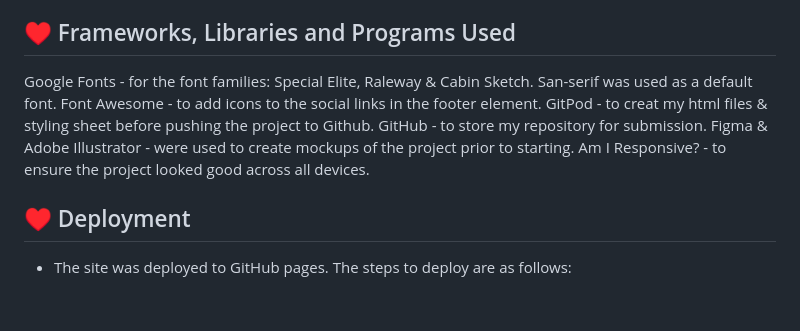
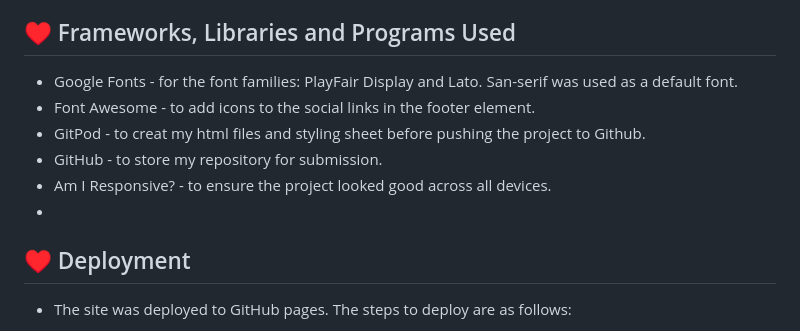
Before and after one commit to ekrasutzky/Buenos-Aires-P1, a Markdown page: README.md, the part around the change. GitHub-like rendering; blank space fills up the shorter version.

```diff
--- a/README.md
+++ b/README.md
@@ -70,12 +70,12 @@ Main Languages Used
 - HTML5
 - CSS3
 ## ♥ Frameworks, Libraries and Programs Used
-Google Fonts - for the font families: Special Elite, Raleway & Cabin Sketch. San-serif was used as a default font.
-Font Awesome - to add icons to the social links in the footer element.
-GitPod - to creat my html files & styling sheet before pushing the project to Github.
-GitHub - to store my repository for submission.
-Figma & Adobe Illustrator - were used to create mockups of the project prior to starting.
-Am I Responsive? - to ensure the project looked good across all devices.
+- Google Fonts - for the font families: PlayFair Display and Lato.  San-serif was used as a default font.
+- Font Awesome - to add icons to the social links in the footer element.
+- GitPod - to creat my html files and styling sheet before pushing the project to Github.
+- GitHub - to store my repository for submission.
+- Am I Responsive? - to ensure the project looked good across all devices.
+-
 ## ♥ Deployment
 - The site was deployed to GitHub pages. The steps to deploy are as follows:
 1. In the GitHub repository, navigate to the Settings tabgit
```
